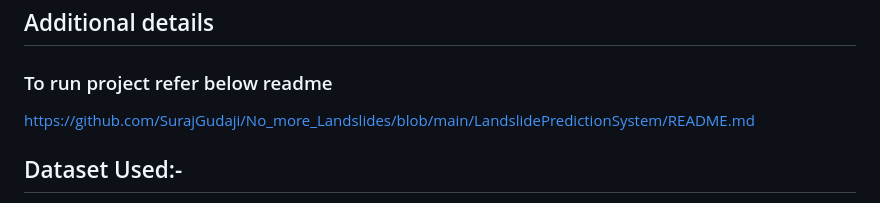
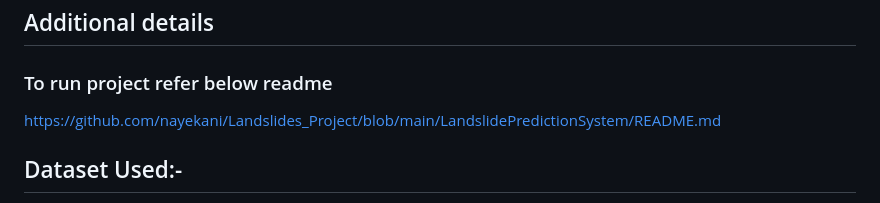
Before and after one commit to nayekani/Landslides_Project, a Markdown page: README.md, the part around the change. Drawn GitHub-style.

```diff
--- a/README.md
+++ b/README.md
@@ -97,7 +97,7 @@ We can achieve this by planting various sensors in that region. Below we discuss
 ## Additional details
 
 ### To run project refer below readme
-https://github.com/SurajGudaji/No_more_Landslides/blob/main/LandslidePredictionSystem/README.md
+https://github.com/nayekani/Landslides_Project/blob/main/LandslidePredictionSystem/README.md
 
 ## Dataset Used:-
 Dataset we used for this application are
```
